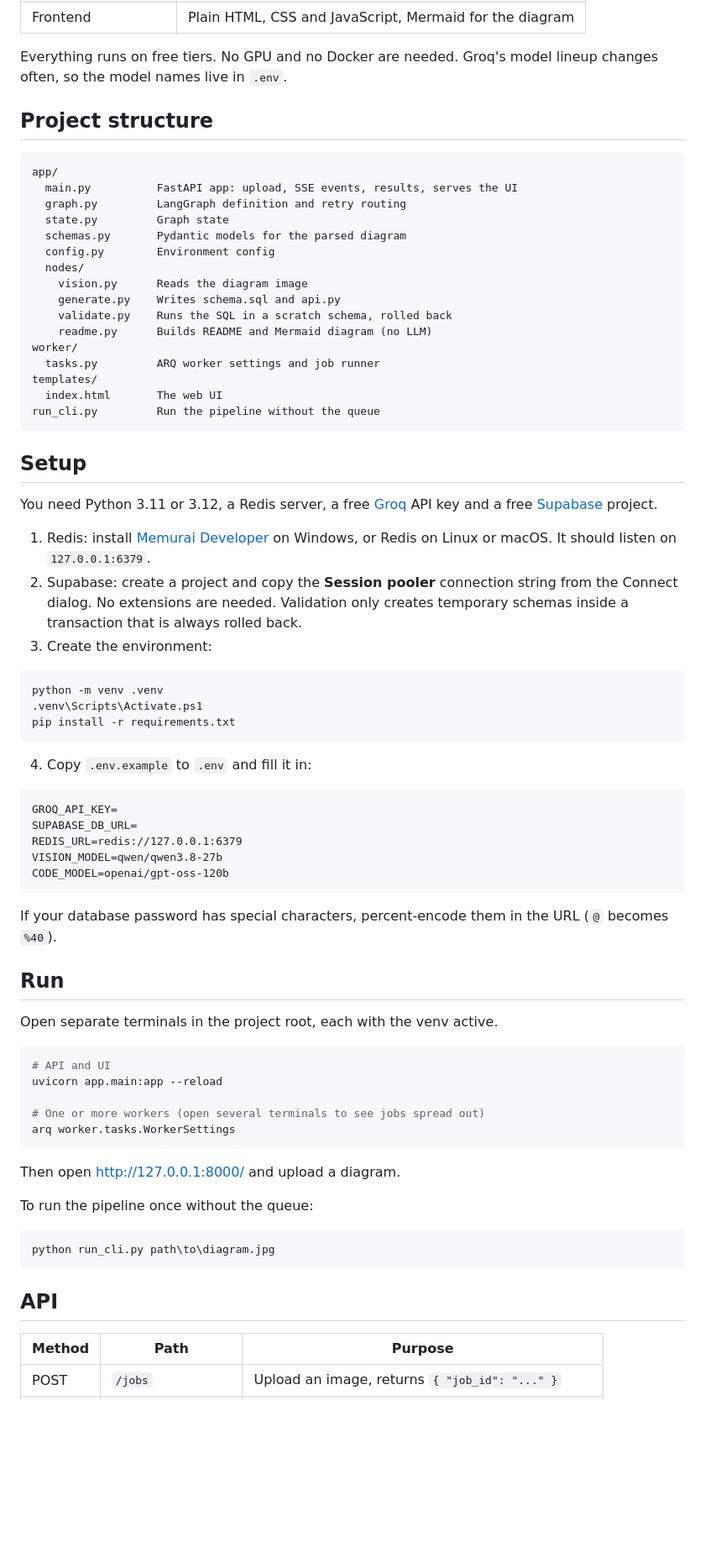
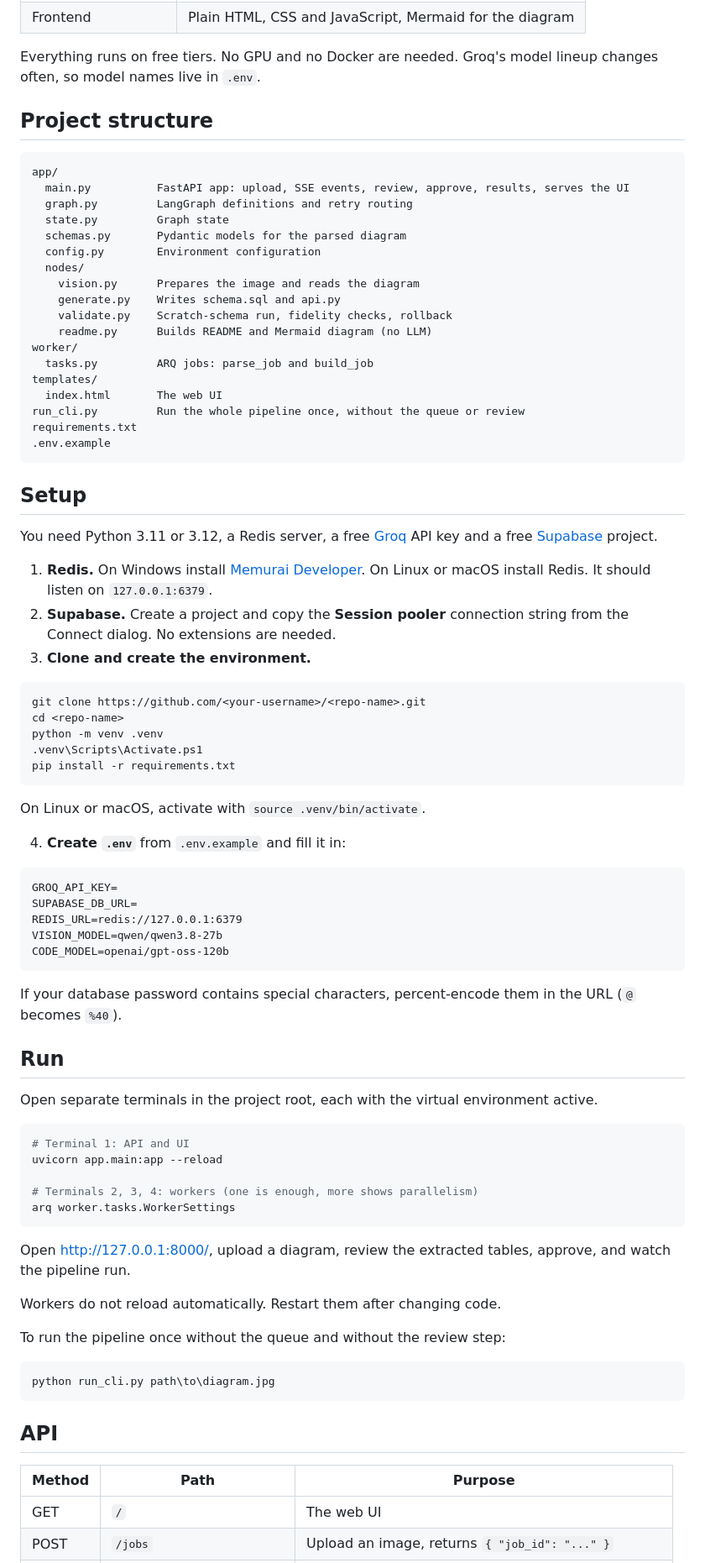
Before and after one commit to Omkore-09/Whiteboard-to-Code-agent, a Markdown page: README.md, the part around one of its changes. Shown at 84% size. Rendered like a GitHub page; blank space fills up the shorter version.

````diff
--- a/README.md
+++ b/README.md
@@ -73,43 +178,49 @@ To see it in action, start three workers in three terminals and submit several d
 | Frontend | Plain HTML, CSS and JavaScript, Mermaid for the diagram |
 
-Everything runs on free tiers. No GPU and no Docker are needed. Groq's model lineup changes often, so the model names live in `.env`.
+Everything runs on free tiers. No GPU and no Docker are needed. Groq's model lineup changes often, so model names live in `.env`.
 
 ## Project structure
 
 ```
 app/
-  main.py          FastAPI app: upload, SSE events, results, serves the UI
-  graph.py         LangGraph definition and retry routing
+  main.py          FastAPI app: upload, SSE events, review, approve, results, serves the UI
+  graph.py         LangGraph definitions and retry routing
   state.py         Graph state
   schemas.py       Pydantic models for the parsed diagram
-  config.py        Environment config
+  config.py        Environment configuration
   nodes/
-    vision.py      Reads the diagram image
+    vision.py      Prepares the image and reads the diagram
     generate.py    Writes schema.sql and api.py
-    validate.py    Runs the SQL in a scratch schema, rolled back
+    validate.py    Scratch-schema run, fidelity checks, rollback
     readme.py      Builds README and Mermaid diagram (no LLM)
 worker/
-  tasks.py         ARQ worker settings and job runner
+  tasks.py         ARQ jobs: parse_job and build_job
 templates/
   index.html       The web UI
-run_cli.py         Run the pipeline without the queue
+run_cli.py         Run the whole pipeline once, without the queue or review
+requirements.txt
+.env.example
 ```
 
 ## Setup
 
 You need Python 3.11 or 3.12, a Redis server, a free [Groq](https://console.groq.com/keys) API key and a free [Supabase](https://supabase.com) project.
 
-1. Redis: install [Memurai Developer](https://www.memurai.com) on Windows, or Redis on Linux or macOS. It should listen on `127.0.0.1:6379`.
-2. Supabase: create a project and copy the **Session pooler** connection string from the Connect dialog. No extensions are needed. Validation only creates temporary schemas inside a transaction that is always rolled back.
-3. Create the environment:
+1. **Redis.** On Windows install [Memurai Developer](https://www.memurai.com). On Linux or macOS install Redis. It should listen on `127.0.0.1:6379`.
+2. **Supabase.** Create a project and copy the **Session pooler** connection string from the Connect dialog. No extensions are needed.
+3. **Clone and create the environment.**
 
 ```powershell
+git clone https://github.com/<your-username>/<repo-name>.git
+cd <repo-name>
 python -m venv .venv
 .venv\Scripts\Activate.ps1
 pip install -r requirements.txt
 ```
 
-4. Copy `.env.example` to `.env` and fill it in:
+On Linux or macOS, activate with `source .venv/bin/activate`.
+
+4. **Create `.env`** from `.env.example` and fill it in:
 
 ```
 GROQ_API_KEY=
@@ -119,23 +230,25 @@ VISION_MODEL=qwen/qwen3.8-27b
 CODE_MODEL=openai/gpt-oss-120b
 ```
 
-If your database password has special characters, percent-encode them in the URL (`@` becomes `%40`).
+If your database password contains special characters, percent-encode them in the URL (`@` becomes `%40`).
 
 ## Run
 
-Open separate terminals in the project root, each with the venv active.
+Open separate terminals in the project root, each with the virtual environment active.
 
 ```powershell
-# API and UI
+# Terminal 1: API and UI
 uvicorn app.main:app --reload
 
-# One or more workers (open several terminals to see jobs spread out)
+# Terminals 2, 3, 4: workers (one is enough, more shows parallelism)
 arq worker.tasks.WorkerSettings
 ```
 
-Then open http://127.0.0.1:8000/ and upload a diagram.
+Open http://127.0.0.1:8000/, upload a diagram, review the extracted tables, approve, and watch the pipeline run.
 
-To run the pipeline once without the queue:
+Workers do not reload automatically. Restart them after changing code.
+
+To run the pipeline once without the queue and without the review step:
 
 ```powershell
 python run_cli.py path\to\diagram.jpg
@@ -145,4 +258,5 @@ python run_cli.py path\to\diagram.jpg
 
 | Method | Path | Purpose |
 |---|---|---|
+| GET | `/` | The web UI |
 | POST | `/jobs` | Upload an image, returns `{ "job_id": "..." }` |
````
Also changed, not shown: other parts of README.md (+152 -35 lines).
